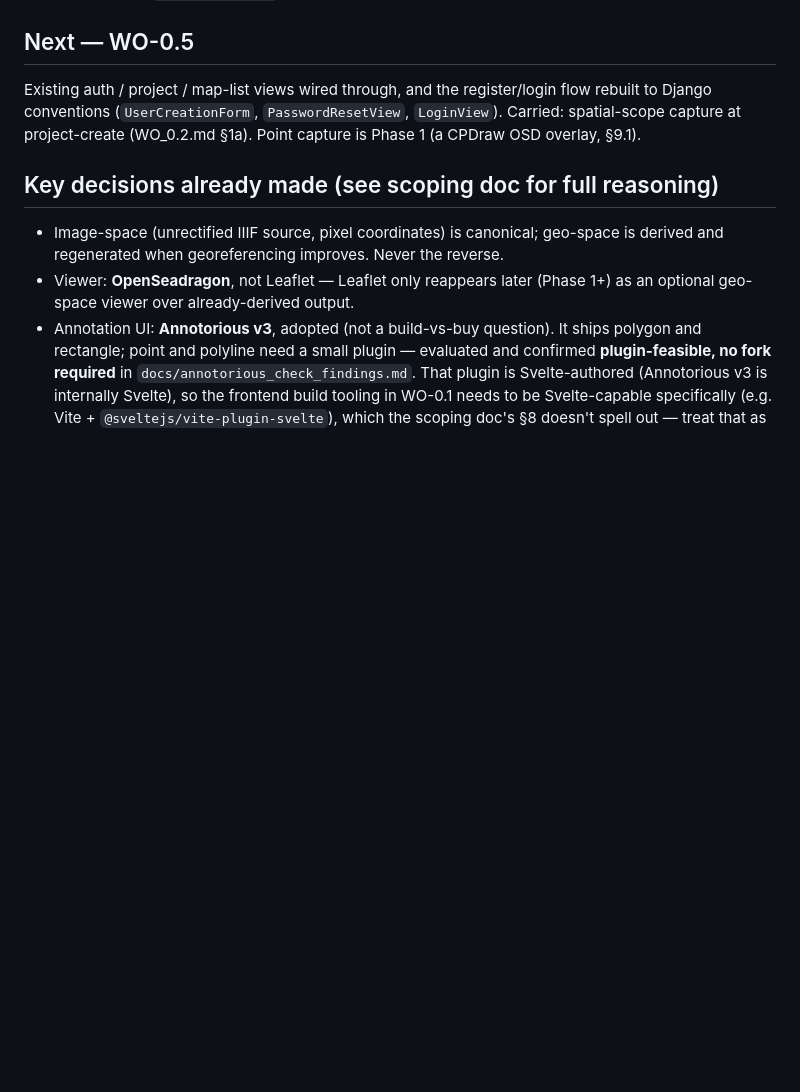
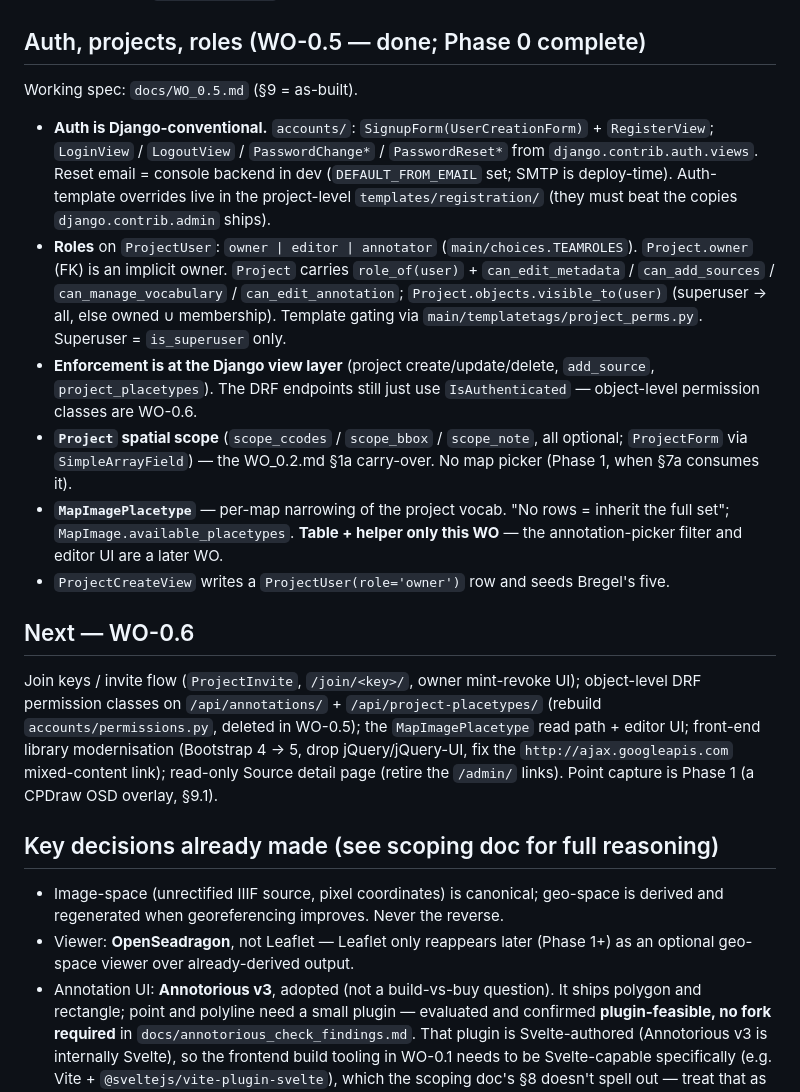
Before and after one commit to kgeographer/cpdraw, a Markdown page: CLAUDE.md, the part around the change. Drawn GitHub-style; blank space fills up the shorter version.

```diff
--- a/CLAUDE.md
+++ b/CLAUDE.md
@@ -107,12 +107,39 @@ Working spec: `docs/WO_0.4.md`.
 - API is plain DRF (`/api/annotations/`, `/api/project-placetypes/`,
   `/api/placetypes/search/`) — session auth, `IsAuthenticated`, no pagination.
 
-## Next — WO-0.5
+## Auth, projects, roles (WO-0.5 — done; Phase 0 complete)
 
-Existing auth / project / map-list views wired through, and the register/login flow rebuilt
-to Django conventions (`UserCreationForm`, `PasswordResetView`, `LoginView`). Carried:
-spatial-scope capture at project-create (WO_0.2.md §1a). Point capture is Phase 1
-(a CPDraw OSD overlay, §9.1).
+Working spec: `docs/WO_0.5.md` (§9 = as-built).
+
+- **Auth is Django-conventional.** `accounts/`: `SignupForm(UserCreationForm)` +
+  `RegisterView`; `LoginView` / `LogoutView` / `PasswordChange*` / `PasswordReset*` from
+  `django.contrib.auth.views`. Reset email = console backend in dev (`DEFAULT_FROM_EMAIL`
+  set; SMTP is deploy-time). Auth-template overrides live in the project-level
+  `templates/registration/` (they must beat the copies `django.contrib.admin` ships).
+- **Roles** on `ProjectUser`: `owner | editor | annotator` (`main/choices.TEAMROLES`).
+  `Project.owner` (FK) is an implicit owner. `Project` carries `role_of(user)` +
+  `can_edit_metadata` / `can_add_sources` / `can_manage_vocabulary` / `can_edit_annotation`;
+  `Project.objects.visible_to(user)` (superuser → all, else owned ∪ membership). Template
+  gating via `main/templatetags/project_perms.py`. Superuser = `is_superuser` only.
+- **Enforcement is at the Django view layer** (project create/update/delete, `add_source`,
+  `project_placetypes`). The DRF endpoints still just use `IsAuthenticated` — object-level
+  permission classes are WO-0.6.
+- **`Project` spatial scope** (`scope_ccodes` / `scope_bbox` / `scope_note`, all optional;
+  `ProjectForm` via `SimpleArrayField`) — the WO_0.2.md §1a carry-over. No map picker
+  (Phase 1, when §7a consumes it).
+- **`MapImagePlacetype`** — per-map narrowing of the project vocab. "No rows = inherit the
+  full set"; `MapImage.available_placetypes`. **Table + helper only this WO** — the
+  annotation-picker filter and editor UI are a later WO.
+- `ProjectCreateView` writes a `ProjectUser(role='owner')` row and seeds Bregel's five.
+
+## Next — WO-0.6
+
+Join keys / invite flow (`ProjectInvite`, `/join/<key>/`, owner mint-revoke UI);
+object-level DRF permission classes on `/api/annotations/` + `/api/project-placetypes/`
+(rebuild `accounts/permissions.py`, deleted in WO-0.5); the `MapImagePlacetype` read path +
+editor UI; front-end library modernisation (Bootstrap 4 → 5, drop jQuery/jQuery-UI, fix the
+`http://ajax.googleapis.com` mixed-content link); read-only Source detail page (retire the
+`/admin/` links). Point capture is Phase 1 (a CPDraw OSD overlay, §9.1).
 
 ## Key decisions already made (see scoping doc for full reasoning)
 
```
Also changed, not shown: docs/WO_0.5.md (+46 -3 lines).
